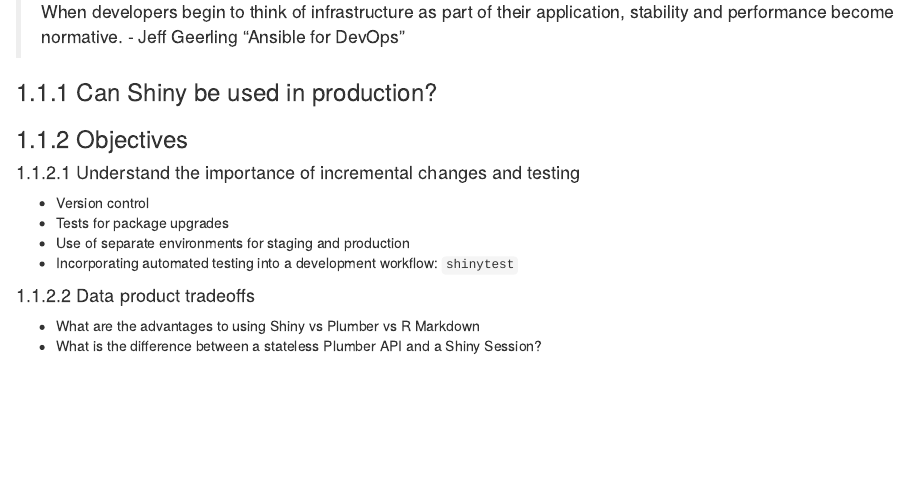
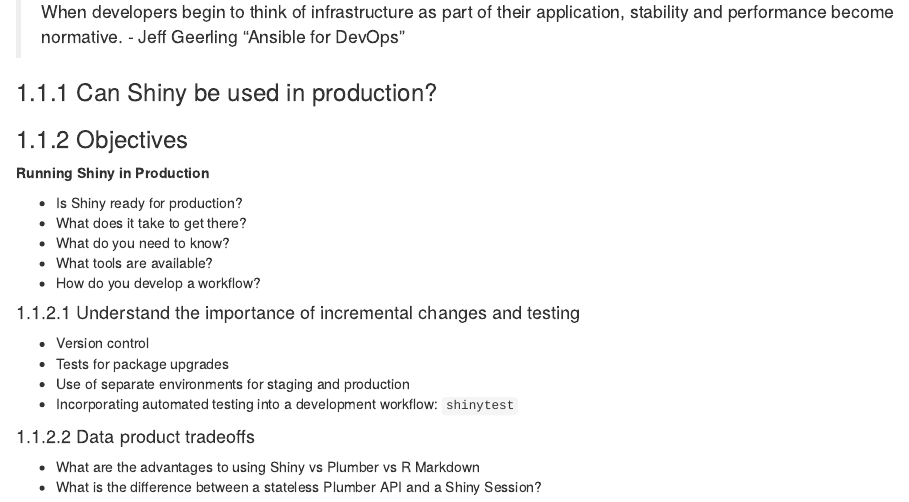
Before and after one commit to kellobri/shiny-prod-book, an R Markdown document (01-course-intro.Rmd): the page in a window 1100 px wide, from 440 px down. Rendered offline with R 4.5, knitr and Pandoc, with nearby package versions; drawn as R Markdown's standard HTML page in place of the format the file asks for.

Commit message:
Add the course obj overview

```diff
--- a/01-course-intro.Rmd
+++ b/01-course-intro.Rmd
@@ -18,6 +18,14 @@ This workshop will cover all these new tools for shiny development as well as th
 ### Can Shiny be used in production?
 
 ### Objectives
+
+**Running Shiny in Production**
+
+- Is Shiny ready for production?
+- What does it take to get there?
+- What do you need to know?
+- What tools are available?
+- How do you develop a workflow?
 
 #### Understand the importance of incremental changes and testing
 
```
